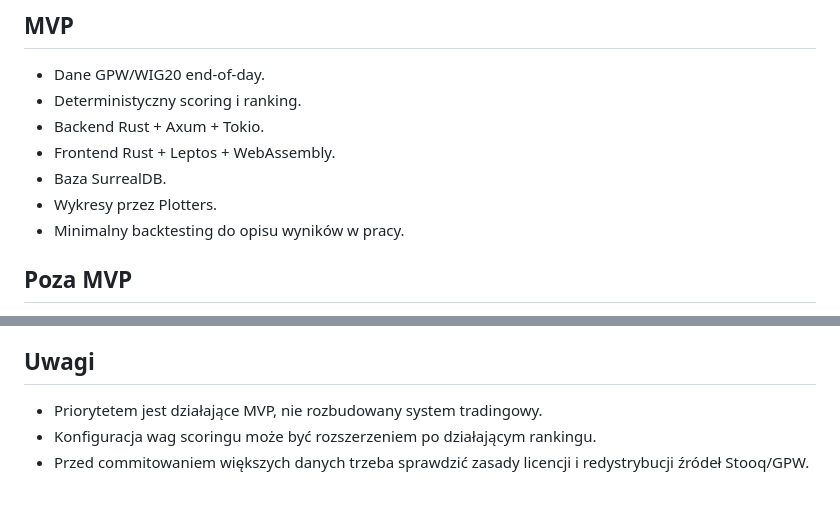
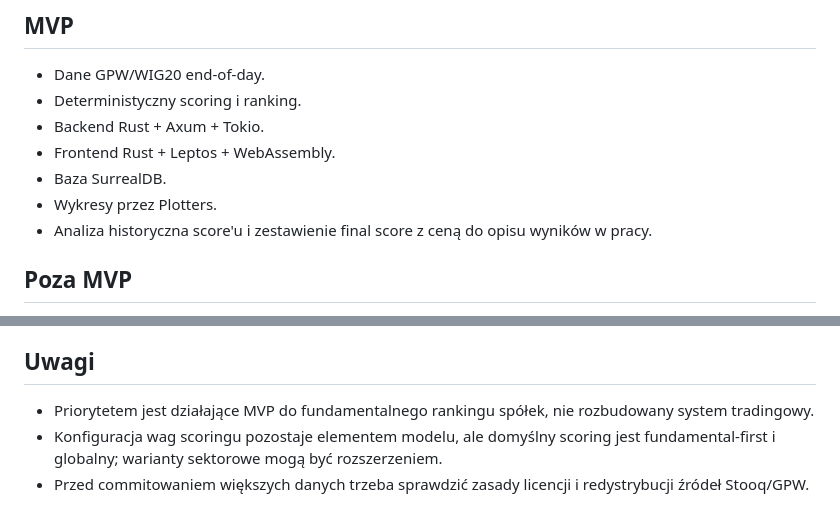
Before and after one commit to Xlerq/rankr, a Markdown page: ROADMAP.md, 2 parts joined by grey strips. Rendered like a GitHub page.

```diff
--- a/ROADMAP.md
+++ b/ROADMAP.md
@@ -15,7 +15,7 @@ Dokumentacja pracy dyplomowej jest konsolidowana w LaTeX:
 - Frontend Rust + Leptos + WebAssembly.
 - Baza SurrealDB.
 - Wykresy przez Plotters.
-- Minimalny backtesting do opisu wyników w pracy.
+- Analiza historyczna score'u i zestawienie final score z ceną do opisu wyników w pracy.
 
 ## Poza MVP
 
@@ -189,6 +203,6 @@ Gotowe, gdy:
 
 ## Uwagi
 
-- Priorytetem jest działające MVP, nie rozbudowany system tradingowy.
-- Konfiguracja wag scoringu może być rozszerzeniem po działającym rankingu.
+- Priorytetem jest działające MVP do fundamentalnego rankingu spółek, nie rozbudowany system tradingowy.
+- Konfiguracja wag scoringu pozostaje elementem modelu, ale domyślny scoring jest fundamental-first i globalny; warianty sektorowe mogą być rozszerzeniem.
 - Przed commitowaniem większych danych trzeba sprawdzić zasady licencji i redystrybucji źródeł Stooq/GPW.
```
Also changed, not shown: other parts of ROADMAP.md (+35 -21 lines).
